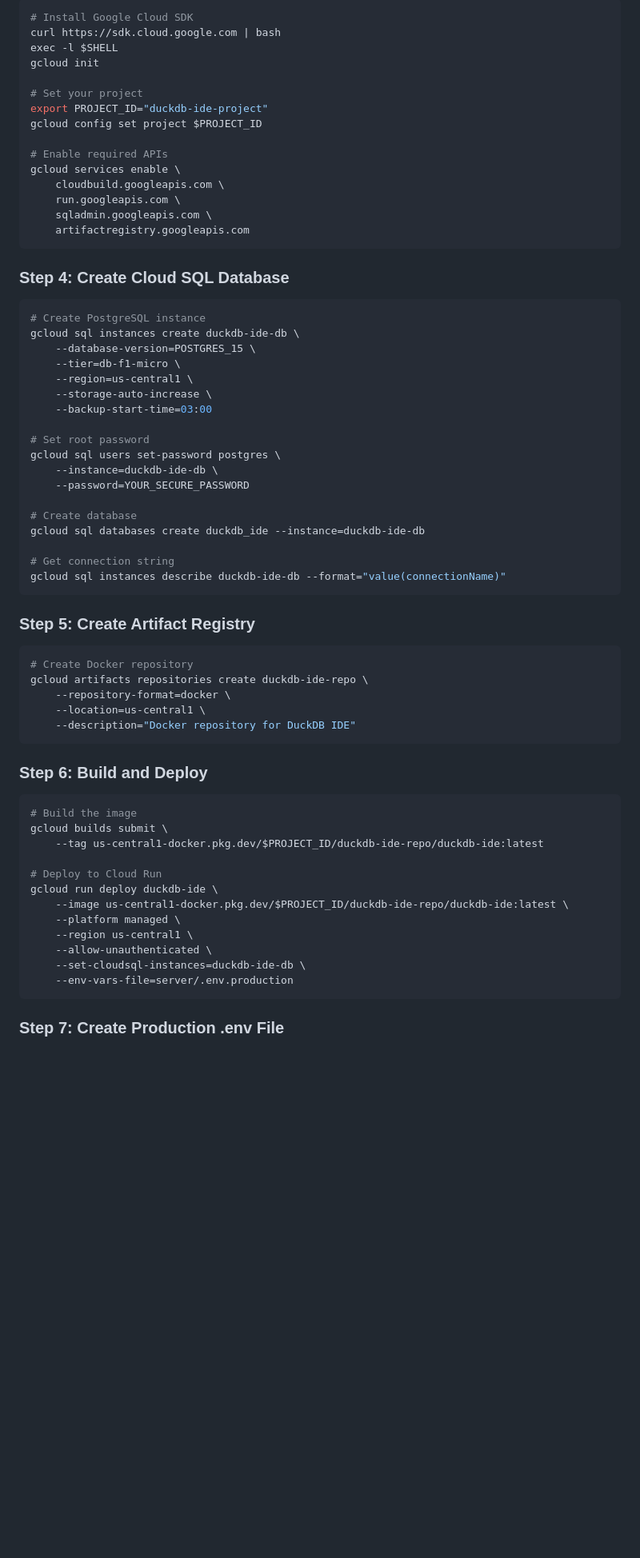
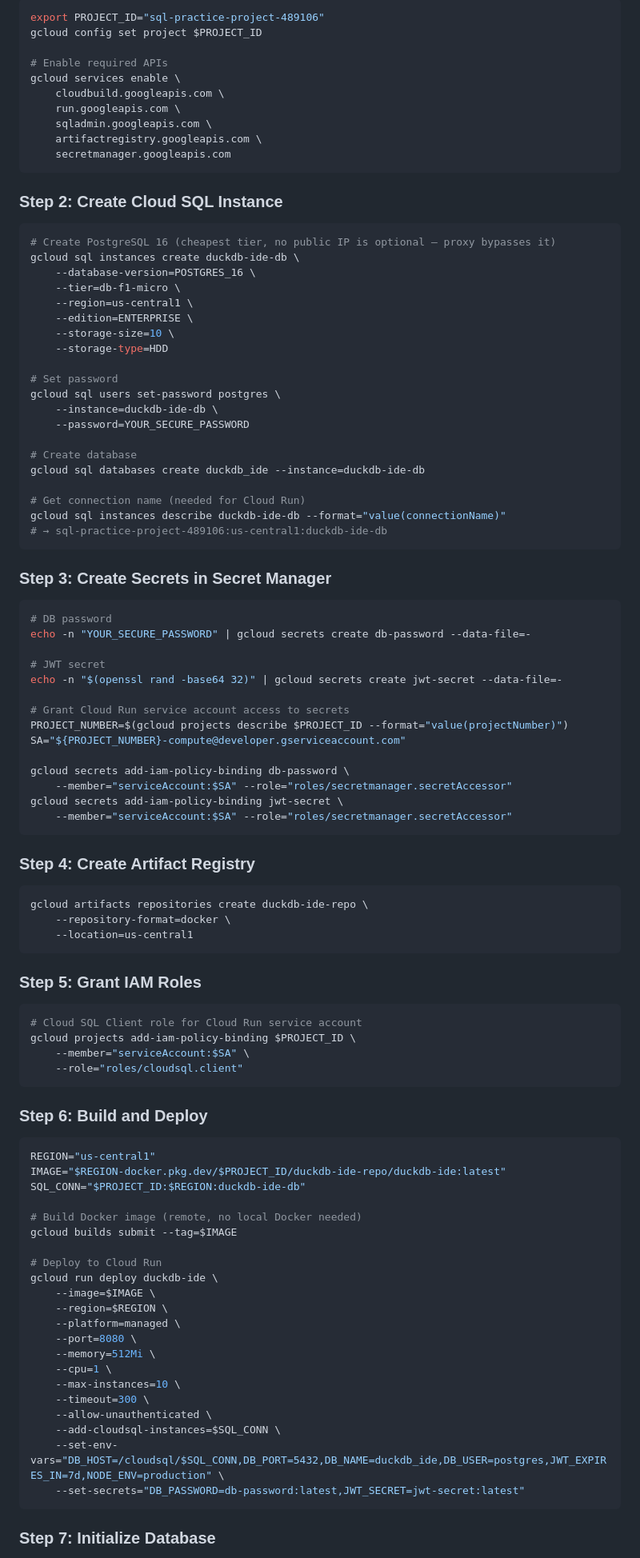
Before and after one commit to prateekpanjla-outlook/duckdb-wasm-ide, a Markdown page: GCP_DEPLOYMENT_PLAN.md, the part around one of its changes. Shown at 80% size. Rendered like a GitHub page; blank space fills up the shorter version.

````diff
--- a/GCP_DEPLOYMENT_PLAN.md
+++ b/GCP_DEPLOYMENT_PLAN.md
@@ -123,12 +74,6 @@ docs
 
 ```bash
-# Install Google Cloud SDK
-curl https://sdk.cloud.google.com | bash
-exec -l $SHELL
-gcloud init
-
-# Set your project
-export PROJECT_ID="duckdb-ide-project"
+export PROJECT_ID="sql-practice-project-489106"
 gcloud config set project $PROJECT_ID
 
 # Enable required APIs
@@ -136,21 +81,23 @@ gcloud services enable \
     cloudbuild.googleapis.com \
     run.googleapis.com \
     sqladmin.googleapis.com \
-    artifactregistry.googleapis.com
+    artifactregistry.googleapis.com \
+    secretmanager.googleapis.com
 ```
 
-### Step 4: Create Cloud SQL Database
+### Step 2: Create Cloud SQL Instance
 
 ```bash
-# Create PostgreSQL instance
+# Create PostgreSQL 16 (cheapest tier, no public IP is optional — proxy bypasses it)
 gcloud sql instances create duckdb-ide-db \
-    --database-version=POSTGRES_15 \
+    --database-version=POSTGRES_16 \
     --tier=db-f1-micro \
     --region=us-central1 \
-    --storage-auto-increase \
-    --backup-start-time=03:00
+    --edition=ENTERPRISE \
+    --storage-size=10 \
+    --storage-type=HDD
 
-# Set root password
+# Set password
 gcloud sql users set-password postgres \
     --instance=duckdb-ide-db \
     --password=YOUR_SECURE_PASSWORD
@@ -158,36 +105,72 @@ gcloud sql users set-password postgres \
 # Create database
 gcloud sql databases create duckdb_ide --instance=duckdb-ide-db
 
-# Get connection string
+# Get connection name (needed for Cloud Run)
 gcloud sql instances describe duckdb-ide-db --format="value(connectionName)"
+# → sql-practice-project-489106:us-central1:duckdb-ide-db
 ```
 
-### Step 5: Create Artifact Registry
+### Step 3: Create Secrets in Secret Manager
 
 ```bash
-# Create Docker repository
+# DB password
+echo -n "YOUR_SECURE_PASSWORD" | gcloud secrets create db-password --data-file=-
+
+# JWT secret
+echo -n "$(openssl rand -base64 32)" | gcloud secrets create jwt-secret --data-file=-
+
+# Grant Cloud Run service account access to secrets
+PROJECT_NUMBER=$(gcloud projects describe $PROJECT_ID --format="value(projectNumber)")
+SA="${PROJECT_NUMBER}-compute@developer.gserviceaccount.com"
+
+gcloud secrets add-iam-policy-binding db-password \
+    --member="serviceAccount:$SA" --role="roles/secretmanager.secretAccessor"
+gcloud secrets add-iam-policy-binding jwt-secret \
+    --member="serviceAccount:$SA" --role="roles/secretmanager.secretAccessor"
+```
+
+### Step 4: Create Artifact Registry
+
+```bash
 gcloud artifacts repositories create duckdb-ide-repo \
     --repository-format=docker \
-    --location=us-central1 \
-    --description="Docker repository for DuckDB IDE"
+    --location=us-central1
+```
+
+### Step 5: Grant IAM Roles
+
+```bash
+# Cloud SQL Client role for Cloud Run service account
+gcloud projects add-iam-policy-binding $PROJECT_ID \
+    --member="serviceAccount:$SA" \
+    --role="roles/cloudsql.client"
 ```
 
 ### Step 6: Build and Deploy
 
 ```bash
-# Build the image
-gcloud builds submit \
-    --tag us-central1-docker.pkg.dev/$PROJECT_ID/duckdb-ide-repo/duckdb-ide:latest
+REGION="us-central1"
+IMAGE="$REGION-docker.pkg.dev/$PROJECT_ID/duckdb-ide-repo/duckdb-ide:latest"
+SQL_CONN="$PROJECT_ID:$REGION:duckdb-ide-db"
+
+# Build Docker image (remote, no local Docker needed)
+gcloud builds submit --tag=$IMAGE
 
 # Deploy to Cloud Run
 gcloud run deploy duckdb-ide \
-    --image us-central1-docker.pkg.dev/$PROJECT_ID/duckdb-ide-repo/duckdb-ide:latest \
-    --platform managed \
-    --region us-central1 \
+    --image=$IMAGE \
+    --region=$REGION \
+    --platform=managed \
+    --port=8080 \
+    --memory=512Mi \
+    --cpu=1 \
+    --max-instances=10 \
+    --timeout=300 \
     --allow-unauthenticated \
-    --set-cloudsql-instances=duckdb-ide-db \
-    --env-vars-file=server/.env.production
+    --add-cloudsql-instances=$SQL_CONN \
+    --set-env-vars="DB_HOST=/cloudsql/$SQL_CONN,DB_PORT=5432,DB_NAME=duckdb_ide,DB_USER=postgres,JWT_EXPIRES_IN=7d,NODE_ENV=production" \
+    --set-secrets="DB_PASSWORD=db-password:latest,JWT_SECRET=jwt-secret:latest"
 ```
 
-### Step 7: Create Production .env File
+### Step 7: Initialize Database
 
````
Also changed, not shown: other parts of GCP_DEPLOYMENT_PLAN.md (+103 -283 lines).
